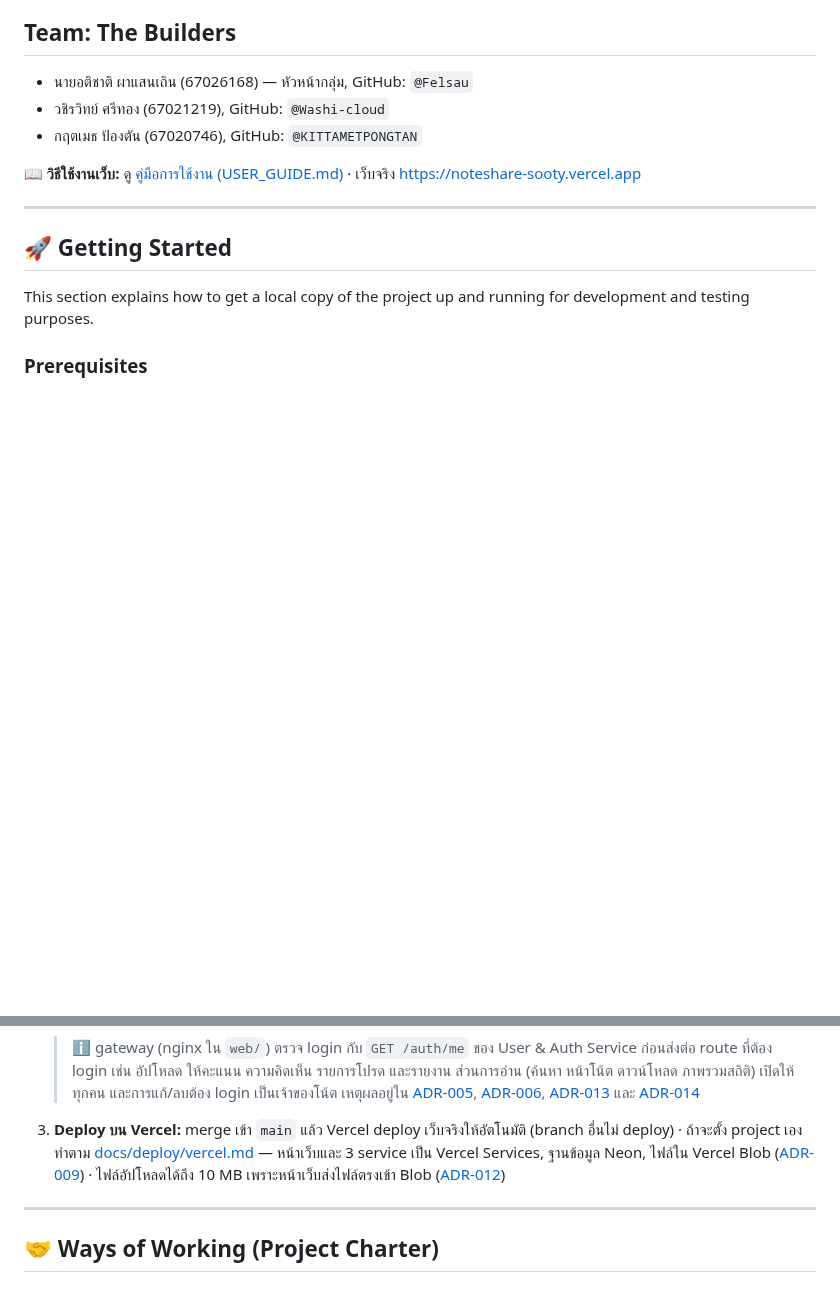
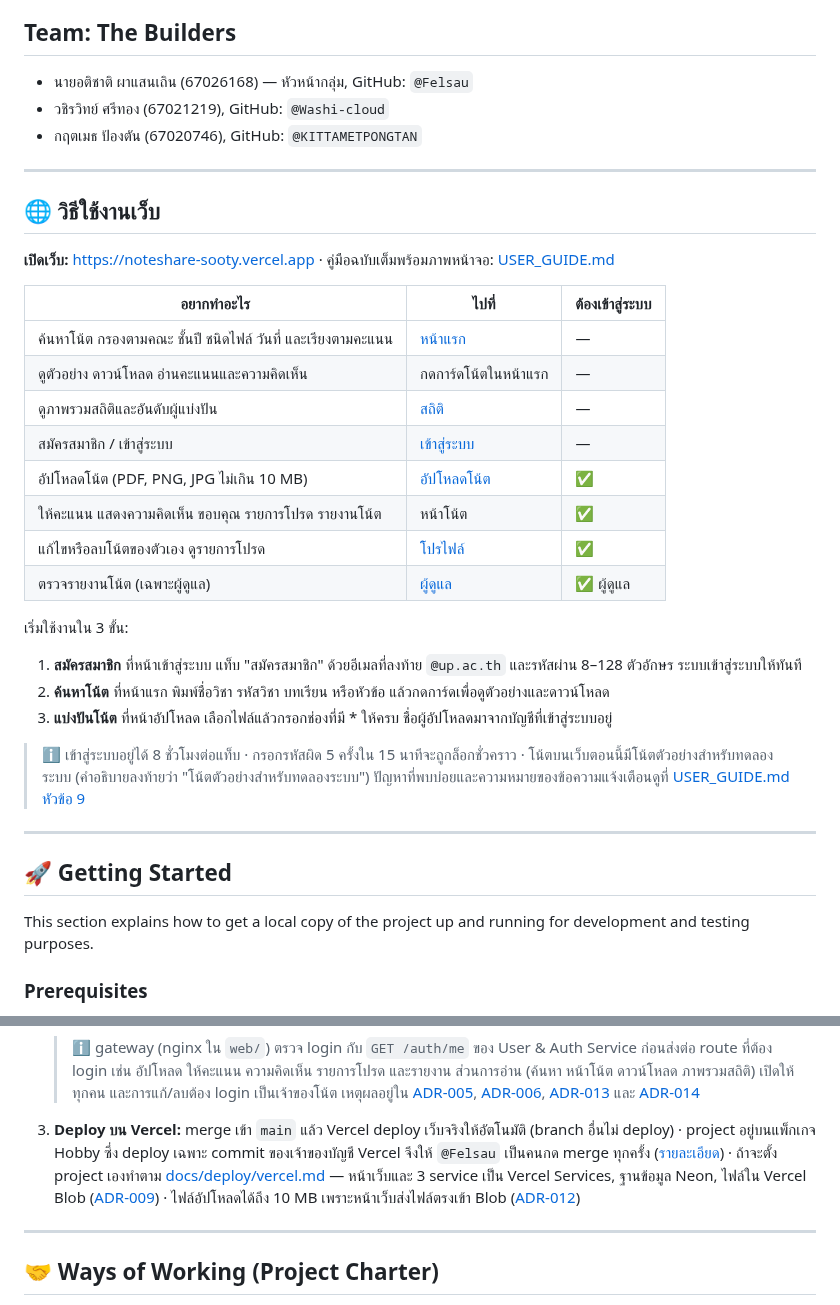
Before and after one commit to Software-Engineering-Concepts-2026/se-sec2-team-05, a Markdown page: README.md, 2 parts joined by grey strips. GitHub-like rendering; blank space fills up the shorter version.

Commit message:
docs: add a how-to-use section with the live site links to README
A table of what each page does with links to the live site, three
steps to get started, and a pointer to USER_GUIDE. Also note that the
Vercel project is on Hobby, so only commits by the account owner
deploy from Git.

```diff
--- a/README.md
+++ b/README.md
@@ -6,7 +6,31 @@ _สร้างพื้นที่ให้นักศึกษาแบ่
 - วชิรวิทย์ ศรีทอง (67021219), GitHub: `@Washi-cloud`
 - กฤตเมธ ป้องตัน (67020746), GitHub: `@KITTAMETPONGTAN`
 
-📖 **วิธีใช้งานเว็บ:** ดู [คู่มือการใช้งาน (USER_GUIDE.md)](./USER_GUIDE.md) · เว็บจริง https://noteshare-sooty.vercel.app
+---
+
+## 🌐 วิธีใช้งานเว็บ
+
+**เปิดเว็บ:** https://noteshare-sooty.vercel.app · คู่มือฉบับเต็มพร้อมภาพหน้าจอ: [USER_GUIDE.md](./USER_GUIDE.md)
+
+| อยากทำอะไร | ไปที่ | ต้องเข้าสู่ระบบ |
+| --- | --- | --- |
+| ค้นหาโน้ต กรองตามคณะ ชั้นปี ชนิดไฟล์ วันที่ และเรียงตามคะแนน | [หน้าแรก](https://noteshare-sooty.vercel.app/) | — |
+| ดูตัวอย่าง ดาวน์โหลด อ่านคะแนนและความคิดเห็น | กดการ์ดโน้ตในหน้าแรก | — |
+| ดูภาพรวมสถิติและอันดับผู้แบ่งปัน | [สถิติ](https://noteshare-sooty.vercel.app/stats.html) | — |
+| สมัครสมาชิก / เข้าสู่ระบบ | [เข้าสู่ระบบ](https://noteshare-sooty.vercel.app/login.html) | — |
+| อัปโหลดโน้ต (PDF, PNG, JPG ไม่เกิน 10 MB) | [อัปโหลดโน้ต](https://noteshare-sooty.vercel.app/upload.html) | ✅ |
+| ให้คะแนน แสดงความคิดเห็น ขอบคุณ รายการโปรด รายงานโน้ต | หน้าโน้ต | ✅ |
+| แก้ไขหรือลบโน้ตของตัวเอง ดูรายการโปรด | [โปรไฟล์](https://noteshare-sooty.vercel.app/profile.html) | ✅ |
+| ตรวจรายงานโน้ต (เฉพาะผู้ดูแล) | [ผู้ดูแล](https://noteshare-sooty.vercel.app/admin.html) | ✅ ผู้ดูแล |
+
+เริ่มใช้งานใน 3 ขั้น:
+
+1. **สมัครสมาชิก** ที่หน้าเข้าสู่ระบบ แท็บ "สมัครสมาชิก" ด้วยอีเมลที่ลงท้าย `@up.ac.th` และรหัสผ่าน 8–128 ตัวอักษร ระบบเข้าสู่ระบบให้ทันที
+2. **ค้นหาโน้ต** ที่หน้าแรก พิมพ์ชื่อวิชา รหัสวิชา บทเรียน หรือหัวข้อ แล้วกดการ์ดเพื่อดูตัวอย่างและดาวน์โหลด
+3. **แบ่งปันโน้ต** ที่หน้าอัปโหลด เลือกไฟล์แล้วกรอกช่องที่มี * ให้ครบ ชื่อผู้อัปโหลดมาจากบัญชีที่เข้าสู่ระบบอยู่
+
+> ℹ️ เข้าสู่ระบบอยู่ได้ 8 ชั่วโมงต่อแท็บ · กรอกรหัสผิด 5 ครั้งใน 15 นาทีจะถูกล็อกชั่วคราว · โน้ตบนเว็บตอนนี้มีโน้ตตัวอย่างสำหรับทดลองระบบ (คำอธิบายลงท้ายว่า "โน้ตตัวอย่างสำหรับทดลองระบบ")
+> ปัญหาที่พบบ่อยและความหมายของข้อความแจ้งเตือนดูที่ [USER_GUIDE.md หัวข้อ 9](./USER_GUIDE.md#9-คำถามที่พบบ่อยและข้อความแจ้งเตือน)
 
 ---
 
@@ -49,7 +73,7 @@ This section explains how to get a local copy of the project up and running for
     > [ADR-013](./docs/architecture/adr/0013-retire-per-note-edit-token.th.md)
     > และ [ADR-014](./docs/architecture/adr/0014-gateway-checks-login.th.md)
 
-3.  **Deploy บน Vercel:** merge เข้า `main` แล้ว Vercel deploy เว็บจริงให้อัตโนมัติ (branch อื่นไม่ deploy) · ถ้าจะตั้ง project เองทำตาม [docs/deploy/vercel.md](./docs/deploy/vercel.md) — หน้าเว็บและ 3 service เป็น Vercel Services, ฐานข้อมูล Neon, ไฟล์ใน Vercel Blob ([ADR-009](./docs/architecture/adr/0009-deploy-on-vercel-services.th.md)) · ไฟล์อัปโหลดได้ถึง 10 MB เพราะหน้าเว็บส่งไฟล์ตรงเข้า Blob ([ADR-012](./docs/architecture/adr/0012-direct-upload-to-vercel-blob.th.md))
+3.  **Deploy บน Vercel:** merge เข้า `main` แล้ว Vercel deploy เว็บจริงให้อัตโนมัติ (branch อื่นไม่ deploy) · project อยู่บนแพ็กเกจ Hobby ซึ่ง deploy เฉพาะ commit ของเจ้าของบัญชี Vercel จึงให้ `@Felsau` เป็นคนกด merge ทุกครั้ง ([รายละเอียด](./docs/deploy/vercel.md#5-deploy)) · ถ้าจะตั้ง project เองทำตาม [docs/deploy/vercel.md](./docs/deploy/vercel.md) — หน้าเว็บและ 3 service เป็น Vercel Services, ฐานข้อมูล Neon, ไฟล์ใน Vercel Blob ([ADR-009](./docs/architecture/adr/0009-deploy-on-vercel-services.th.md)) · ไฟล์อัปโหลดได้ถึง 10 MB เพราะหน้าเว็บส่งไฟล์ตรงเข้า Blob ([ADR-012](./docs/architecture/adr/0012-direct-upload-to-vercel-blob.th.md))
 
 ---
 
```
Also changed, not shown: docs/deploy/vercel.md (+5 -0 lines).
